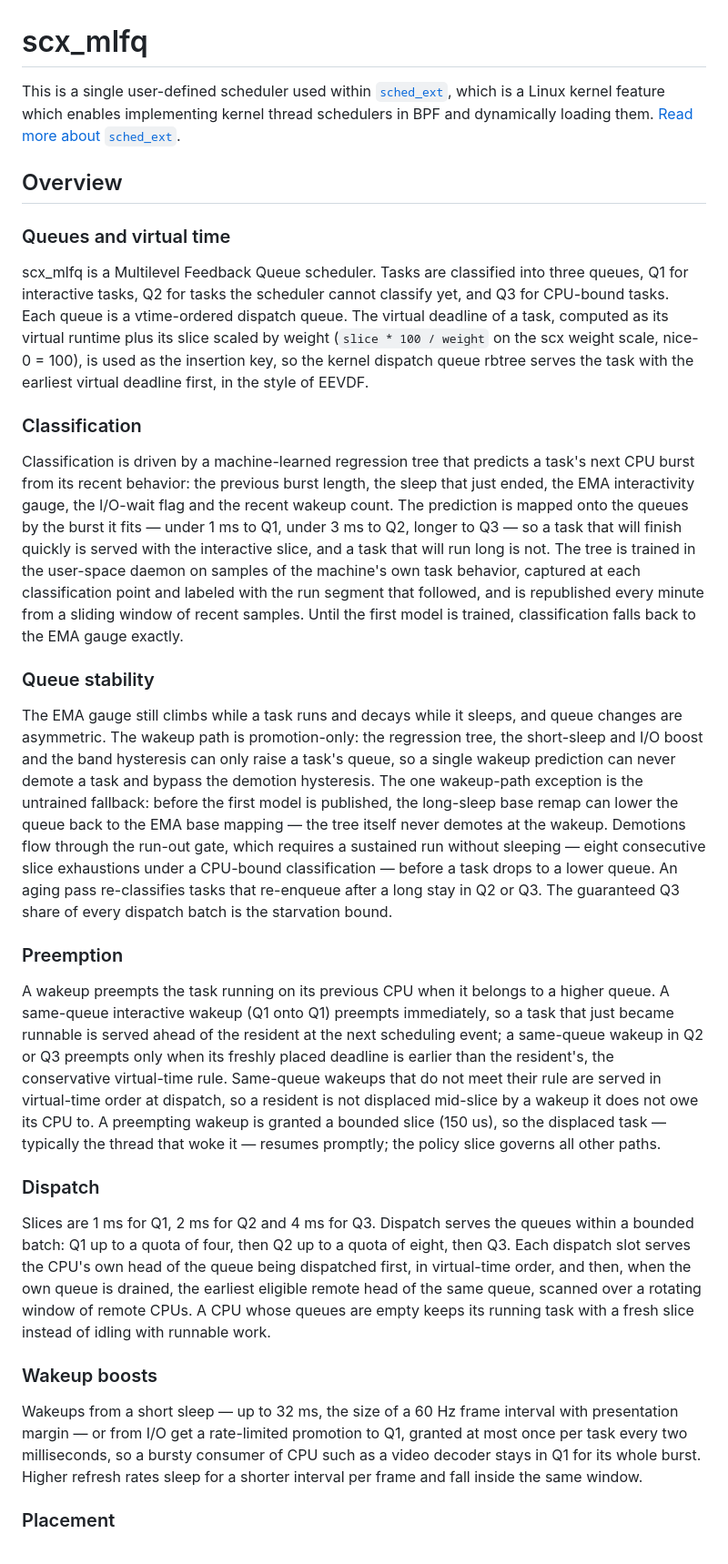
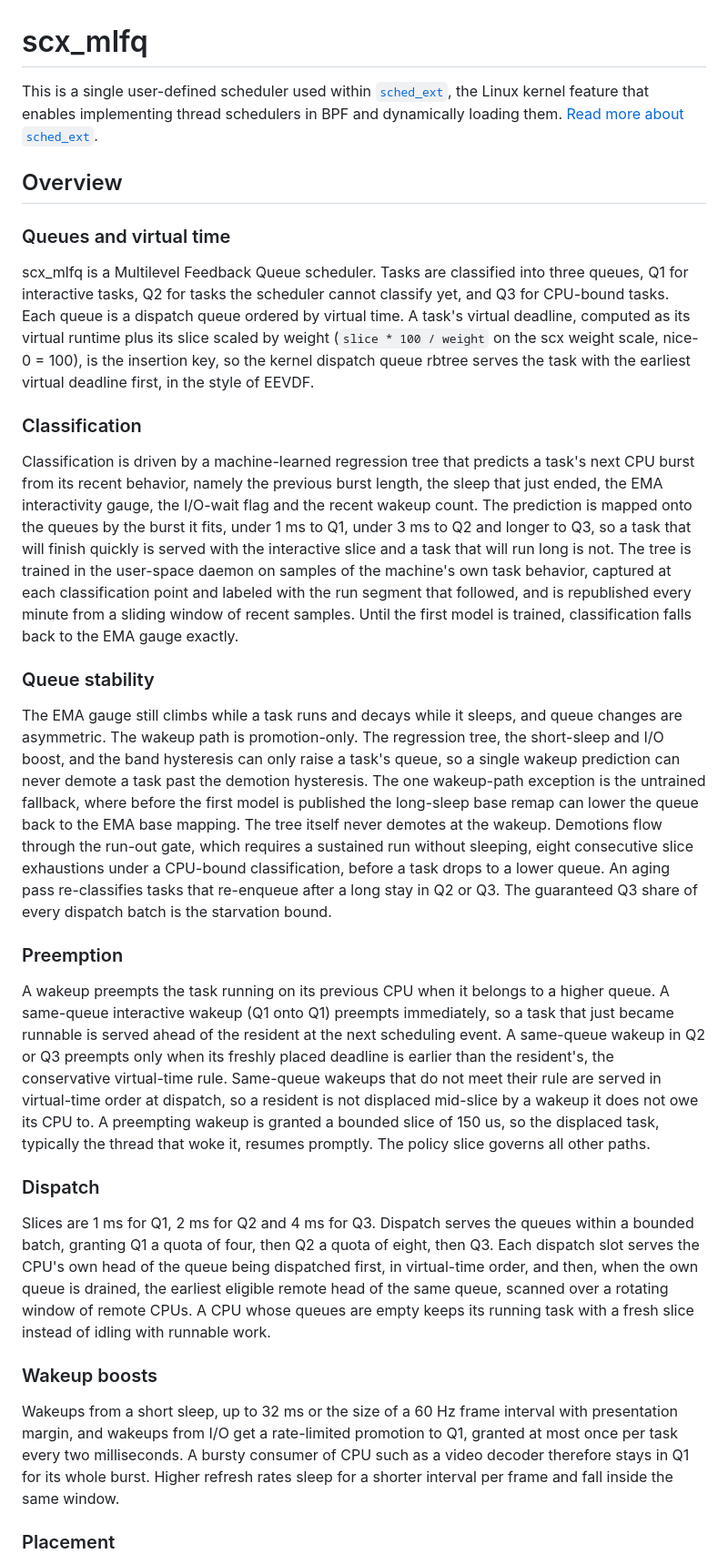
Before and after one commit to galpt/scx_mlfq, a Markdown page: scx/README.md, the part around one of its changes. Shown at 91% size. GitHub-like rendering.

```diff
--- a/scx/README.md
+++ b/scx/README.md
@@ -1,25 +1,31 @@
 # scx_mlfq
 
-This is a single user-defined scheduler used within [`sched_ext`](https://github.com/sched-ext/scx/tree/main), which is a Linux kernel feature which enables implementing kernel thread schedulers in BPF and dynamically loading them. [Read more about `sched_ext`](https://github.com/sched-ext/scx/tree/main).
+This is a single user-defined scheduler used within [`sched_ext`](https://github.com/sched-ext/scx/tree/main), the Linux kernel feature that enables implementing thread schedulers in BPF and dynamically loading them. [Read more about `sched_ext`](https://github.com/sched-ext/scx/tree/main).
 
 ## Overview
 
 ### Queues and virtual time
-scx_mlfq is a Multilevel Feedback Queue scheduler. Tasks are classified into three queues, Q1 for interactive tasks, Q2 for tasks the scheduler cannot classify yet, and Q3 for CPU-bound tasks. Each queue is a vtime-ordered dispatch queue. The virtual deadline of a task, computed as its virtual runtime plus its slice scaled by weight (`slice * 100 / weight` on the scx weight scale, nice-0 = 100), is used as the insertion key, so the kernel dispatch queue rbtree serves the task with the earliest virtual deadline first, in the style of EEVDF.
+
+scx_mlfq is a Multilevel Feedback Queue scheduler. Tasks are classified into three queues, Q1 for interactive tasks, Q2 for tasks the scheduler cannot classify yet, and Q3 for CPU-bound tasks. Each queue is a dispatch queue ordered by virtual time. A task's virtual deadline, computed as its virtual runtime plus its slice scaled by weight (`slice * 100 / weight` on the scx weight scale, nice-0 = 100), is the insertion key, so the kernel dispatch queue rbtree serves the task with the earliest virtual deadline first, in the style of EEVDF.
 
 ### Classification
-Classification is driven by a machine-learned regression tree that predicts a task's next CPU burst from its recent behavior: the previous burst length, the sleep that just ended, the EMA interactivity gauge, the I/O-wait flag and the recent wakeup count. The prediction is mapped onto the queues by the burst it fits — under 1 ms to Q1, under 3 ms to Q2, longer to Q3 — so a task that will finish quickly is served with the interactive slice, and a task that will run long is not. The tree is trained in the user-space daemon on samples of the machine's own task behavior, captured at each classification point and labeled with the run segment that followed, and is republished every minute from a sliding window of recent samples. Until the first model is trained, classification falls back to the EMA gauge exactly.
+
+Classification is driven by a machine-learned regression tree that predicts a task's next CPU burst from its recent behavior, namely the previous burst length, the sleep that just ended, the EMA interactivity gauge, the I/O-wait flag and the recent wakeup count. The prediction is mapped onto the queues by the burst it fits, under 1 ms to Q1, under 3 ms to Q2 and longer to Q3, so a task that will finish quickly is served with the interactive slice and a task that will run long is not. The tree is trained in the user-space daemon on samples of the machine's own task behavior, captured at each classification point and labeled with the run segment that followed, and is republished every minute from a sliding window of recent samples. Until the first model is trained, classification falls back to the EMA gauge exactly.
 
 ### Queue stability
-The EMA gauge still climbs while a task runs and decays while it sleeps, and queue changes are asymmetric. The wakeup path is promotion-only: the regression tree, the short-sleep and I/O boost and the band hysteresis can only raise a task's queue, so a single wakeup prediction can never demote a task and bypass the demotion hysteresis. The one wakeup-path exception is the untrained fallback: before the first model is published, the long-sleep base remap can lower the queue back to the EMA base mapping — the tree itself never demotes at the wakeup. Demotions flow through the run-out gate, which requires a sustained run without sleeping — eight consecutive slice exhaustions under a CPU-bound classification — before a task drops to a lower queue. An aging pass re-classifies tasks that re-enqueue after a long stay in Q2 or Q3. The guaranteed Q3 share of every dispatch batch is the starvation bound.
+
+The EMA gauge still climbs while a task runs and decays while it sleeps, and queue changes are asymmetric. The wakeup path is promotion-only. The regression tree, the short-sleep and I/O boost, and the band hysteresis can only raise a task's queue, so a single wakeup prediction can never demote a task past the demotion hysteresis. The one wakeup-path exception is the untrained fallback, where before the first model is published the long-sleep base remap can lower the queue back to the EMA base mapping. The tree itself never demotes at the wakeup. Demotions flow through the run-out gate, which requires a sustained run without sleeping, eight consecutive slice exhaustions under a CPU-bound classification, before a task drops to a lower queue. An aging pass re-classifies tasks that re-enqueue after a long stay in Q2 or Q3. The guaranteed Q3 share of every dispatch batch is the starvation bound.
 
 ### Preemption
-A wakeup preempts the task running on its previous CPU when it belongs to a higher queue. A same-queue interactive wakeup (Q1 onto Q1) preempts immediately, so a task that just became runnable is served ahead of the resident at the next scheduling event; a same-queue wakeup in Q2 or Q3 preempts only when its freshly placed deadline is earlier than the resident's, the conservative virtual-time rule. Same-queue wakeups that do not meet their rule are served in virtual-time order at dispatch, so a resident is not displaced mid-slice by a wakeup it does not owe its CPU to. A preempting wakeup is granted a bounded slice (150 us), so the displaced task — typically the thread that woke it — resumes promptly; the policy slice governs all other paths.
+
+A wakeup preempts the task running on its previous CPU when it belongs to a higher queue. A same-queue interactive wakeup (Q1 onto Q1) preempts immediately, so a task that just became runnable is served ahead of the resident at the next scheduling event. A same-queue wakeup in Q2 or Q3 preempts only when its freshly placed deadline is earlier than the resident's, the conservative virtual-time rule. Same-queue wakeups that do not meet their rule are served in virtual-time order at dispatch, so a resident is not displaced mid-slice by a wakeup it does not owe its CPU to. A preempting wakeup is granted a bounded slice of 150 us, so the displaced task, typically the thread that woke it, resumes promptly. The policy slice governs all other paths.
 
 ### Dispatch
-Slices are 1 ms for Q1, 2 ms for Q2 and 4 ms for Q3. Dispatch serves the queues within a bounded batch: Q1 up to a quota of four, then Q2 up to a quota of eight, then Q3. Each dispatch slot serves the CPU's own head of the queue being dispatched first, in virtual-time order, and then, when the own queue is drained, the earliest eligible remote head of the same queue, scanned over a rotating window of remote CPUs. A CPU whose queues are empty keeps its running task with a fresh slice instead of idling with runnable work.
+
+Slices are 1 ms for Q1, 2 ms for Q2 and 4 ms for Q3. Dispatch serves the queues within a bounded batch, granting Q1 a quota of four, then Q2 a quota of eight, then Q3. Each dispatch slot serves the CPU's own head of the queue being dispatched first, in virtual-time order, and then, when the own queue is drained, the earliest eligible remote head of the same queue, scanned over a rotating window of remote CPUs. A CPU whose queues are empty keeps its running task with a fresh slice instead of idling with runnable work.
 
 ### Wakeup boosts
-Wakeups from a short sleep — up to 32 ms, the size of a 60 Hz frame interval with presentation margin — or from I/O get a rate-limited promotion to Q1, granted at most once per task every two milliseconds, so a bursty consumer of CPU such as a video decoder stays in Q1 for its whole burst. Higher refresh rates sleep for a shorter interval per frame and fall inside the same window.
+
+Wakeups from a short sleep, up to 32 ms or the size of a 60 Hz frame interval with presentation margin, and wakeups from I/O get a rate-limited promotion to Q1, granted at most once per task every two milliseconds. A bursty consumer of CPU such as a video decoder therefore stays in Q1 for its whole burst. Higher refresh rates sleep for a shorter interval per frame and fall inside the same window.
 
 ### Placement
```
Also changed, not shown: other parts of scx/README.md (+12 -10 lines).
